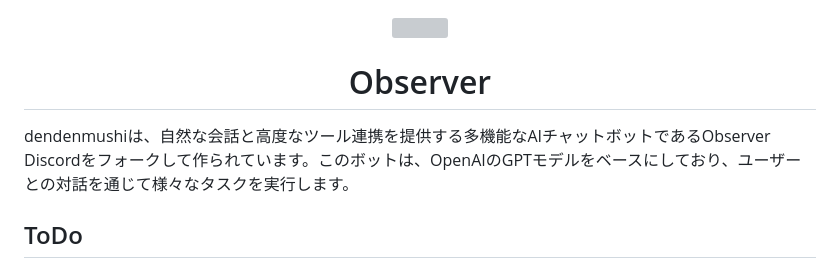
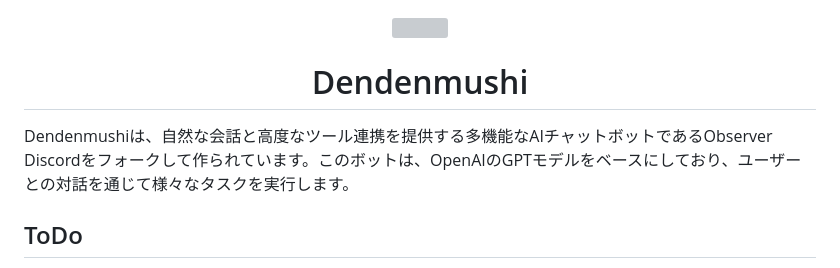
Before and after one commit to tsukuba-denden/dendenmushi-rust, a Markdown page: README.md, the part around the change. Rendered like a GitHub page; grey boxes are pictures that could not be loaded.

Commit message:
README.md の更新

```diff
--- a/README.md
+++ b/README.md
@@ -1,10 +1,10 @@
 <div align="center">
 <img src="https://tsukuba-denden.github.io/img/icon_Nobackground.png" height="100mm">
-<h1 style="font-size: 50px">Observer</h1>
+<h1 style="font-size: 50px">Dendenmushi</h1>
 </div>
 
 
-dendenmushiは、自然な会話と高度なツール連携を提供する多機能なAIチャットボットであるObserver Discordをフォークして作られています。このボットは、OpenAIのGPTモデルをベースにしており、ユーザーとの対話を通じて様々なタスクを実行します。
+Dendenmushiは、自然な会話と高度なツール連携を提供する多機能なAIチャットボットであるObserver Discordをフォークして作られています。このボットは、OpenAIのGPTモデルをベースにしており、ユーザーとの対話を通じて様々なタスクを実行します。
 
 ## ToDo
 - 初期実装
```
